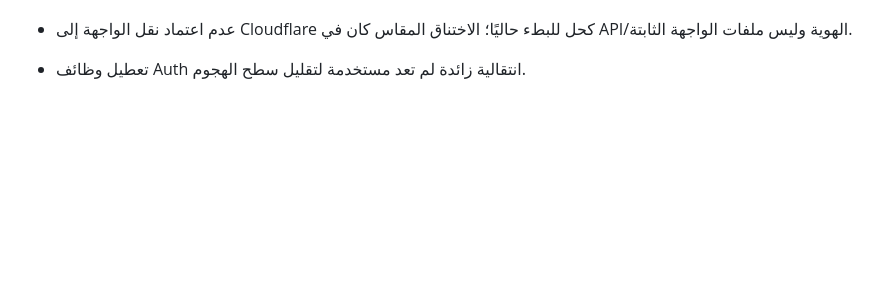
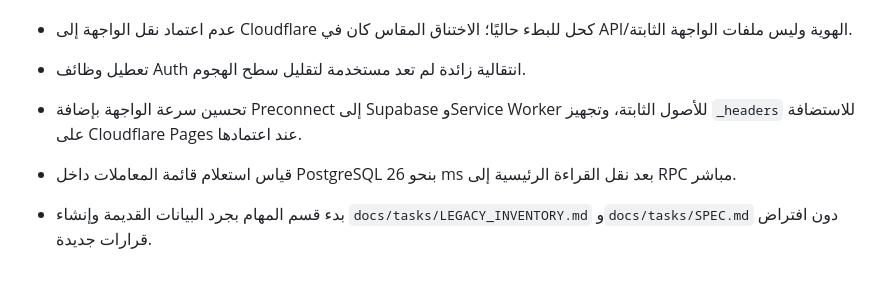
Before and after one commit to faisal01gh/ceo-msajed, a Markdown page: CHANGELOG.md, the part around the change. GitHub-like rendering; blank space fills up the shorter version.

Commit message:
Record performance work and tasks inventory

```diff
--- a/CHANGELOG.md
+++ b/CHANGELOG.md
@@ -61,3 +61,7 @@
 - قياس استعلام قائمة المعاملات داخل PostgreSQL بحوالي 41 ms، مقابل زمن Edge قديم من السعودية بنحو 1.5–2.4 ثانية قبل التحسين.
 - عدم اعتماد نقل الواجهة إلى Cloudflare كحل للبطء حاليًا؛ الاختناق المقاس كان في API/الهوية وليس ملفات الواجهة الثابتة.
 - تعطيل وظائف Auth انتقالية زائدة لم تعد مستخدمة لتقليل سطح الهجوم.
+
+- تحسين سرعة الواجهة بإضافة Preconnect إلى Supabase وService Worker للأصول الثابتة، وتجهيز `_headers` للاستضافة على Cloudflare Pages عند اعتمادها.
+- قياس استعلام قائمة المعاملات داخل PostgreSQL بنحو 26 ms بعد نقل القراءة الرئيسية إلى RPC مباشر.
+- بدء قسم المهام بجرد البيانات القديمة وإنشاء `docs/tasks/LEGACY_INVENTORY.md` و`docs/tasks/SPEC.md` دون افتراض قرارات جديدة.
```
